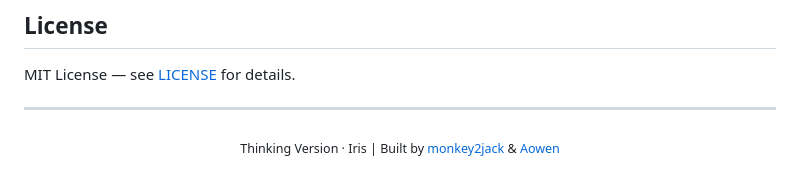
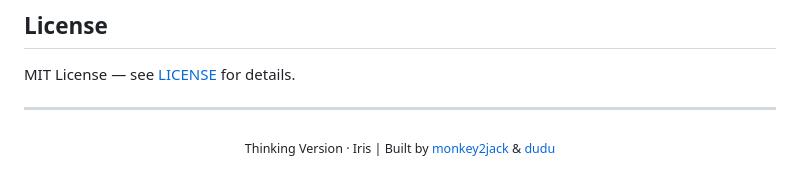
Before and after one commit to Maziar110/aiduMEI, a Markdown page: README_EN.md, the part around the change. Drawn GitHub-style.

```diff
--- a/README_EN.md
+++ b/README_EN.md
@@ -295,5 +295,5 @@ MIT License — see [LICENSE](LICENSE) for details.
 ---
 
 <p align="center">
-  <sub>Thinking Version · Iris | Built by <a href="https://github.com/monkey2jack">monkey2jack</a> & <a href="https://github.com/Aowen-Nowor">Aowen</a></sub>
+  <sub>Thinking Version · Iris | Built by <a href="https://github.com/monkey2jack">monkey2jack</a> & <a href="https://github.com/monkey2jack">dudu</a></sub>
 </p>
```
Also changed, not shown: README.md (+1 -1 lines).
